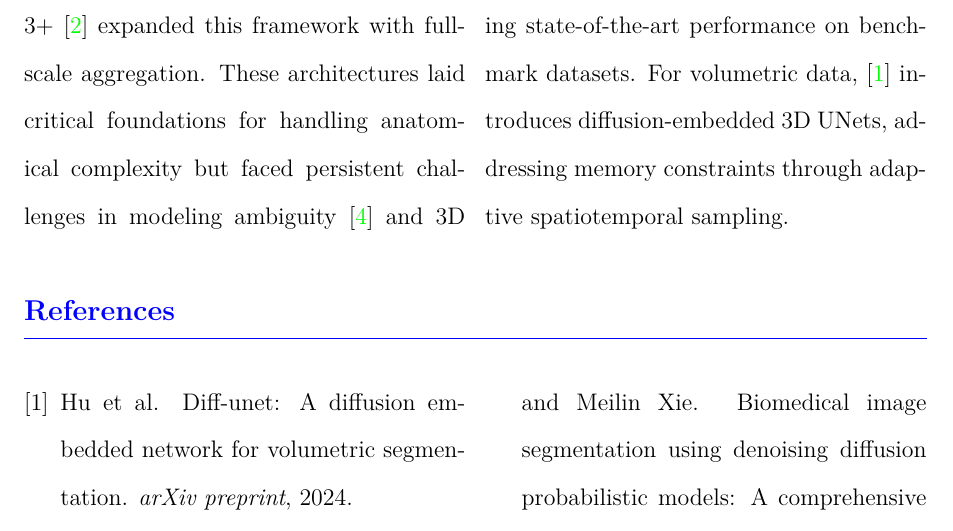
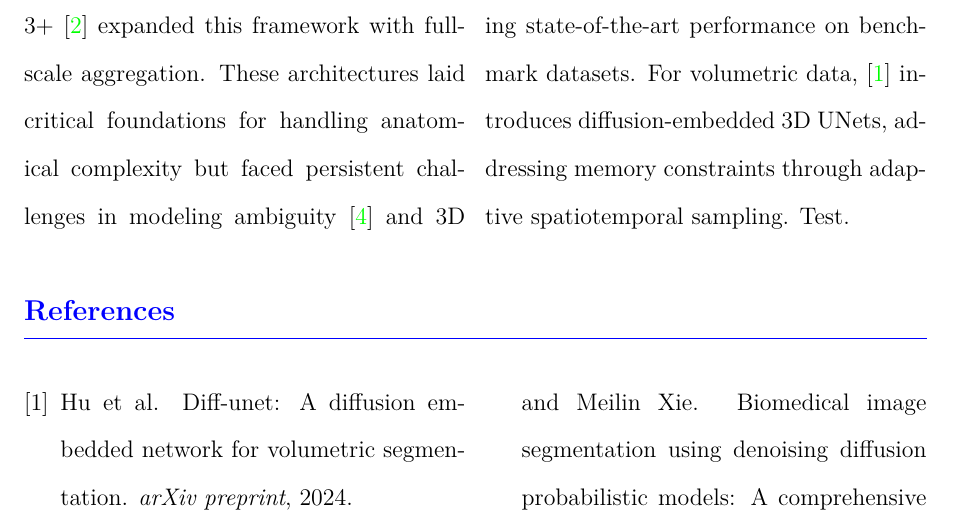
Before and after one commit to BP4GenAISeg/Thesis, a LaTeX document (main.tex, which reads sections/introduction.tex): part of page 3 of 4, cut so that both start at the same text. Compiled offline with pdfLaTeX.

Commit message:
Update introduction.tex

```diff
--- a/sections/introduction.tex
+++ b/sections/introduction.tex
@@ -2,5 +2,5 @@
 \begin{multicols}{2}
 \noindent
 Recent advances in medical image segmentation have been propelled by the synergy of UNet-based architectures \cite{zhou2020unet++, huang2021unet3+} and diffusion models \cite{liu2024biomedical, shi2025diffusion}. While traditional CNNs like UNet++ \cite{zhou2020unet++} addressed feature hierarchy limitations through nested skip connections, subsequent innovations such as UNet 3+ \cite{huang2021unet3+} expanded this framework with full-scale aggregation. These architectures laid critical foundations for handling anatomical complexity but faced persistent challenges in modeling ambiguity \cite{rahman2023ambiguous} and 3D consistency \cite{hu2024diffunet}.
-The advent of diffusion models has introduced paradigm-shifting approaches for uncertainty quantification. Concurrently, hybrid frameworks like MedSegDiff \cite{wu2023medsegdiff} and its transformer-enhanced variant \cite{wu2023medsegdiffv2} integrate diffusion steps directly into segmentation pipelines, achieving state-of-the-art performance on benchmark datasets. For volumetric data, \cite{hu2024diffunet} introduces diffusion-embedded 3D UNets, addressing memory constraints through adaptive spatiotemporal sampling.
+The advent of diffusion models has introduced paradigm-shifting approaches for uncertainty quantification. Concurrently, hybrid frameworks like MedSegDiff \cite{wu2023medsegdiff} and its transformer-enhanced variant \cite{wu2023medsegdiffv2} integrate diffusion steps directly into segmentation pipelines, achieving state-of-the-art performance on benchmark datasets. For volumetric data, \cite{hu2024diffunet} introduces diffusion-embedded 3D UNets, addressing memory constraints through adaptive spatiotemporal sampling. Test.
 \end{multicols}
```
